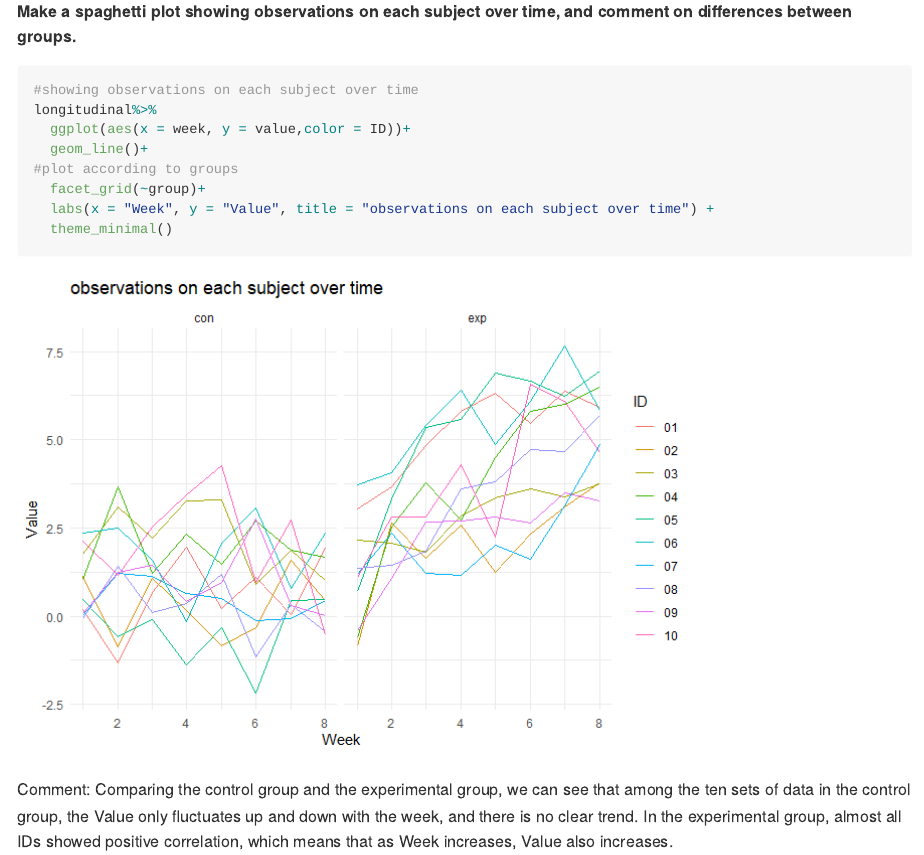
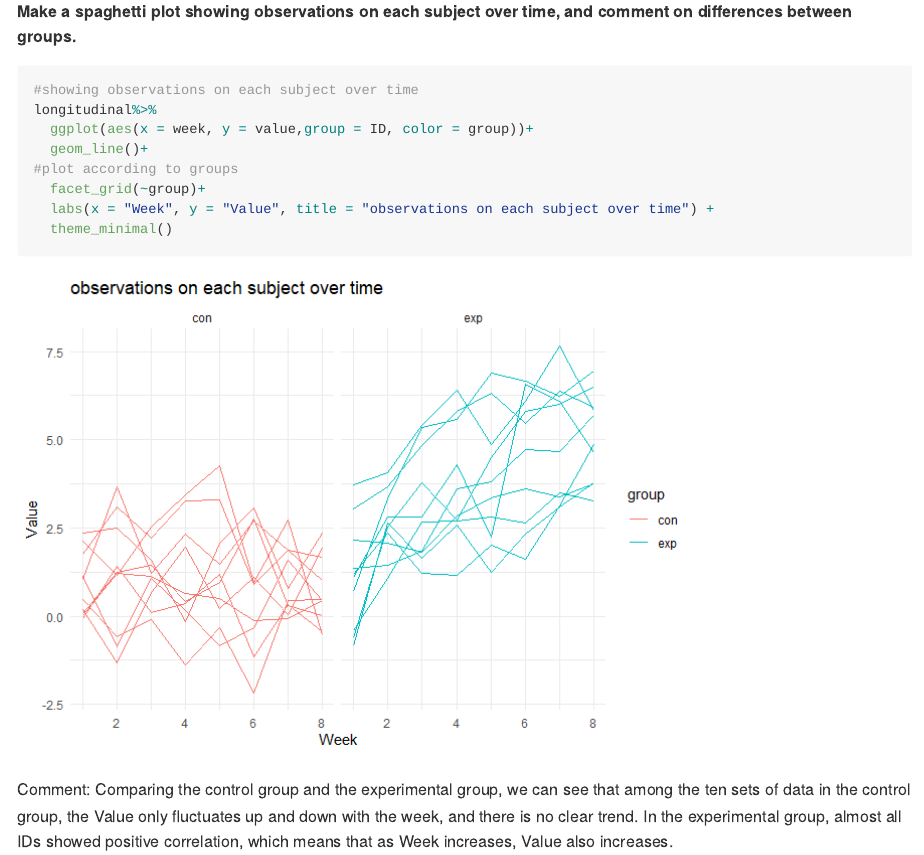
Before and after one commit to chenshuopan6/p8105_hw5_cp3384, an R Markdown document (p8105_hw5_cp3384.Rmd): the page in a window 1100 px wide, from 3800 px down. The pictures show the output file p8105_hw5_cp3384.md that the author committed with the source, drawn offline in the style of GitHub; long lines of code are wrapped.

Commit message:
final version!

````diff
--- a/p8105_hw5_cp3384.Rmd
+++ b/p8105_hw5_cp3384.Rmd
@@ -109,7 +109,7 @@ longitudinal
 ```{r}
 #showing observations on each subject over time
 longitudinal%>%
-  ggplot(aes(x = week, y = value,color = ID))+
+  ggplot(aes(x = week, y = value,group = ID, color = group))+
   geom_line()+
 #plot according to groups
   facet_grid(~group)+
````
Also changed, not shown: p8105_hw5_cp3384.md, p8105_hw5_cp3384_files/figure-gfm/unnamed-chunk-8-1.png.
